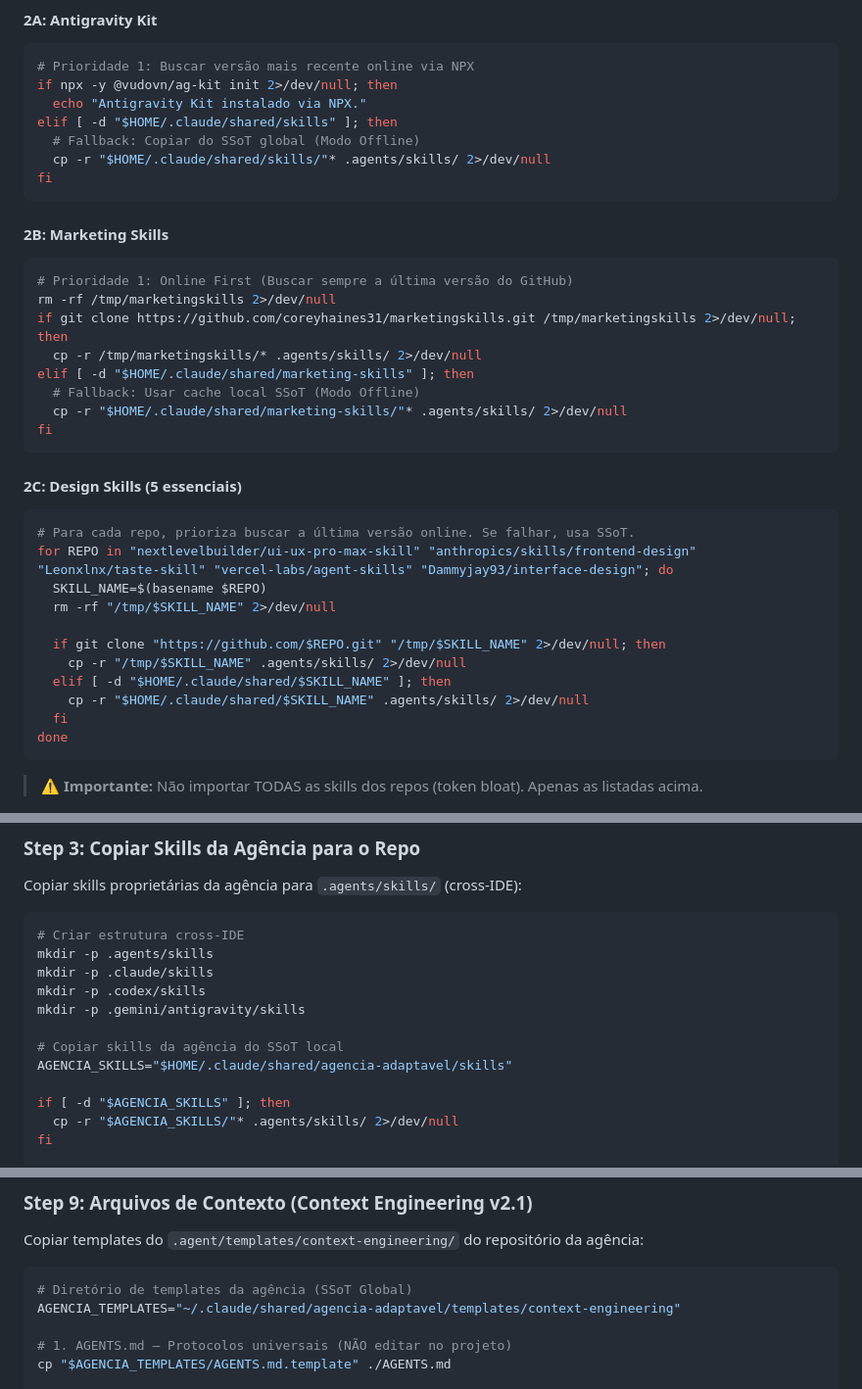
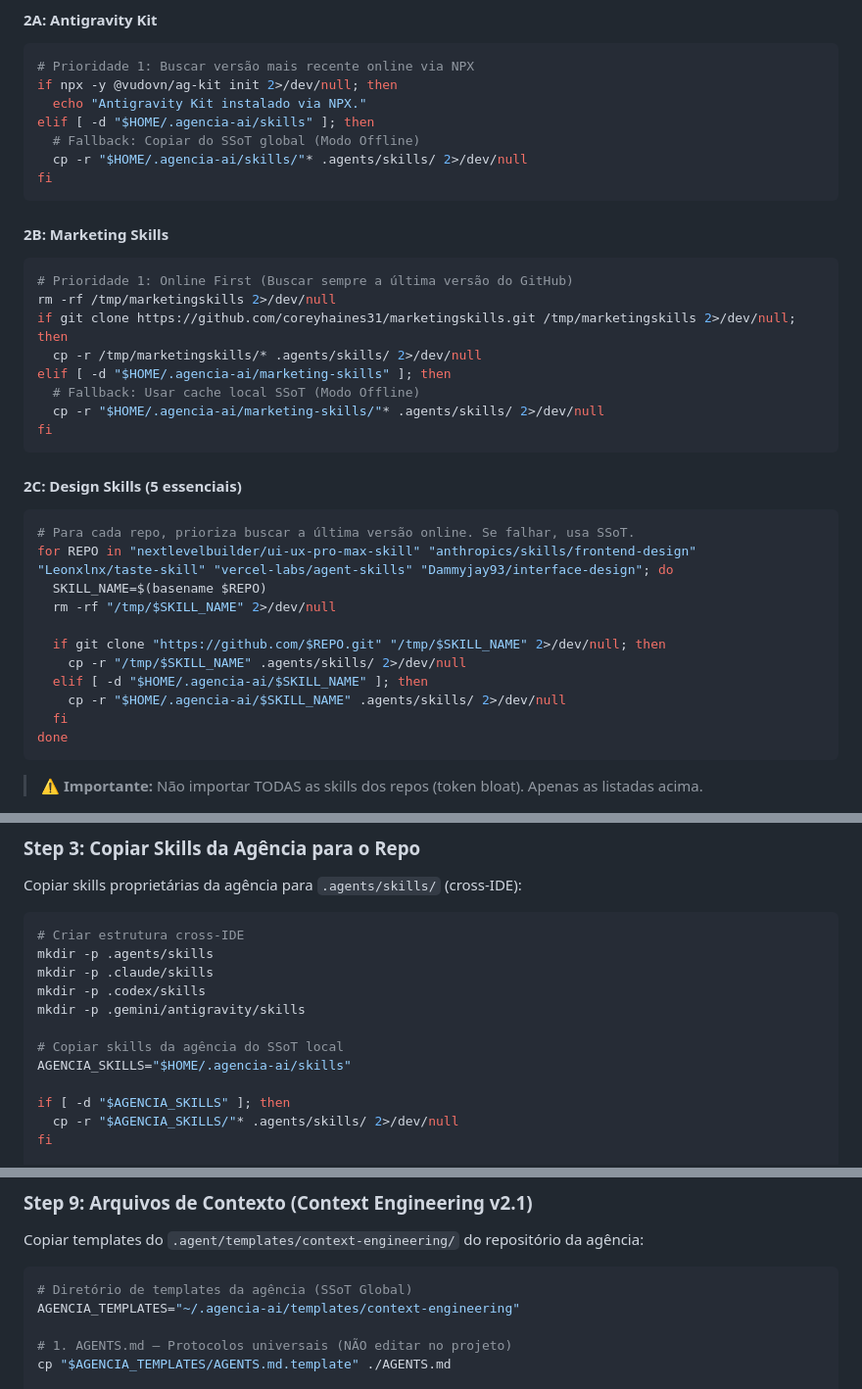
Before and after one commit to pauloarthurrocha/OneManAgency, a Markdown page: agencia-init/SKILL.md, 3 parts joined by grey strips. Shown at 98% size. Drawn GitHub-style.

Commit message:
fix(agencia-init): update SSoT paths from ~/.claude/shared to ~/.agencia-ai

````diff
--- a/agencia-init/SKILL.md
+++ b/agencia-init/SKILL.md
@@ -190,9 +190,9 @@ Instalar skills de repositórios externos. Priorizar cópia do SSoT local para m
 # Prioridade 1: Buscar versão mais recente online via NPX
 if npx -y @vudovn/ag-kit init 2>/dev/null; then
   echo "Antigravity Kit instalado via NPX."
-elif [ -d "$HOME/.claude/shared/skills" ]; then
+elif [ -d "$HOME/.agencia-ai/skills" ]; then
   # Fallback: Copiar do SSoT global (Modo Offline)
-  cp -r "$HOME/.claude/shared/skills/"* .agents/skills/ 2>/dev/null
+  cp -r "$HOME/.agencia-ai/skills/"* .agents/skills/ 2>/dev/null
 fi
 ```
 
@@ -202,9 +202,9 @@ fi
 rm -rf /tmp/marketingskills 2>/dev/null
 if git clone https://github.com/coreyhaines31/marketingskills.git /tmp/marketingskills 2>/dev/null; then
   cp -r /tmp/marketingskills/* .agents/skills/ 2>/dev/null
-elif [ -d "$HOME/.claude/shared/marketing-skills" ]; then
+elif [ -d "$HOME/.agencia-ai/marketing-skills" ]; then
   # Fallback: Usar cache local SSoT (Modo Offline)
-  cp -r "$HOME/.claude/shared/marketing-skills/"* .agents/skills/ 2>/dev/null
+  cp -r "$HOME/.agencia-ai/marketing-skills/"* .agents/skills/ 2>/dev/null
 fi
 ```
 
@@ -217,8 +217,8 @@ for REPO in "nextlevelbuilder/ui-ux-pro-max-skill" "anthropics/skills/frontend-d
 
   if git clone "https://github.com/$REPO.git" "/tmp/$SKILL_NAME" 2>/dev/null; then
     cp -r "/tmp/$SKILL_NAME" .agents/skills/ 2>/dev/null
-  elif [ -d "$HOME/.claude/shared/$SKILL_NAME" ]; then
-    cp -r "$HOME/.claude/shared/$SKILL_NAME" .agents/skills/ 2>/dev/null
+  elif [ -d "$HOME/.agencia-ai/$SKILL_NAME" ]; then
+    cp -r "$HOME/.agencia-ai/$SKILL_NAME" .agents/skills/ 2>/dev/null
   fi
 done
 ```
@@ -237,7 +237,7 @@ mkdir -p .codex/skills
 mkdir -p .gemini/antigravity/skills
 
 # Copiar skills da agência do SSoT local
-AGENCIA_SKILLS="$HOME/.claude/shared/agencia-adaptavel/skills"
+AGENCIA_SKILLS="$HOME/.agencia-ai/skills"
 
 if [ -d "$AGENCIA_SKILLS" ]; then
   cp -r "$AGENCIA_SKILLS/"* .agents/skills/ 2>/dev/null
@@ -424,7 +424,7 @@ Copiar templates do `.agent/templates/context-engineering/` do repositório da a
 
 ```bash
 # Diretório de templates da agência (SSoT Global)
-AGENCIA_TEMPLATES="~/.claude/shared/agencia-adaptavel/templates/context-engineering"
+AGENCIA_TEMPLATES="~/.agencia-ai/templates/context-engineering"
 
 # 1. AGENTS.md — Protocolos universais (NÃO editar no projeto)
 cp "$AGENCIA_TEMPLATES/AGENTS.md.template" ./AGENTS.md
````
